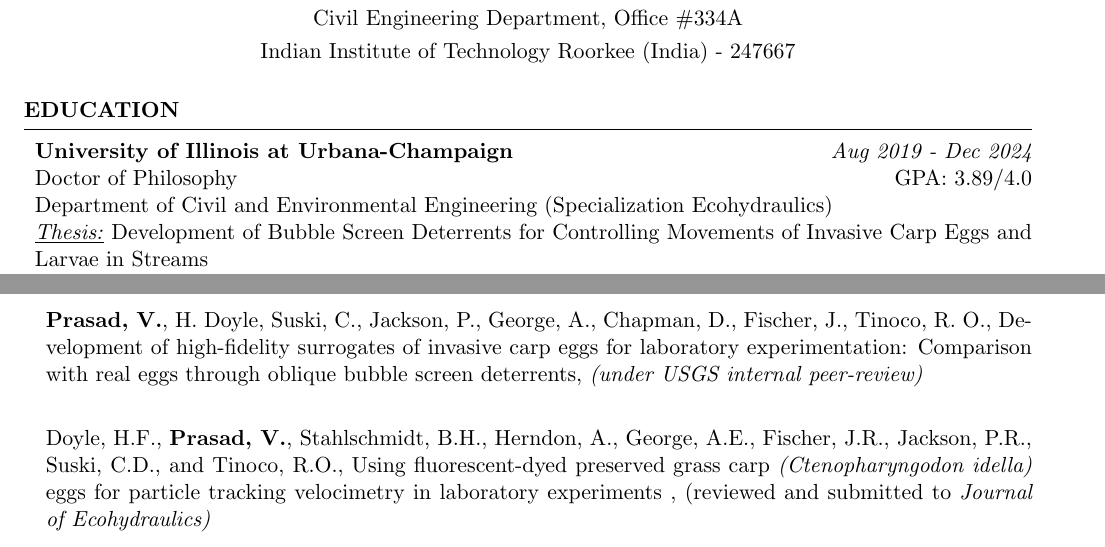
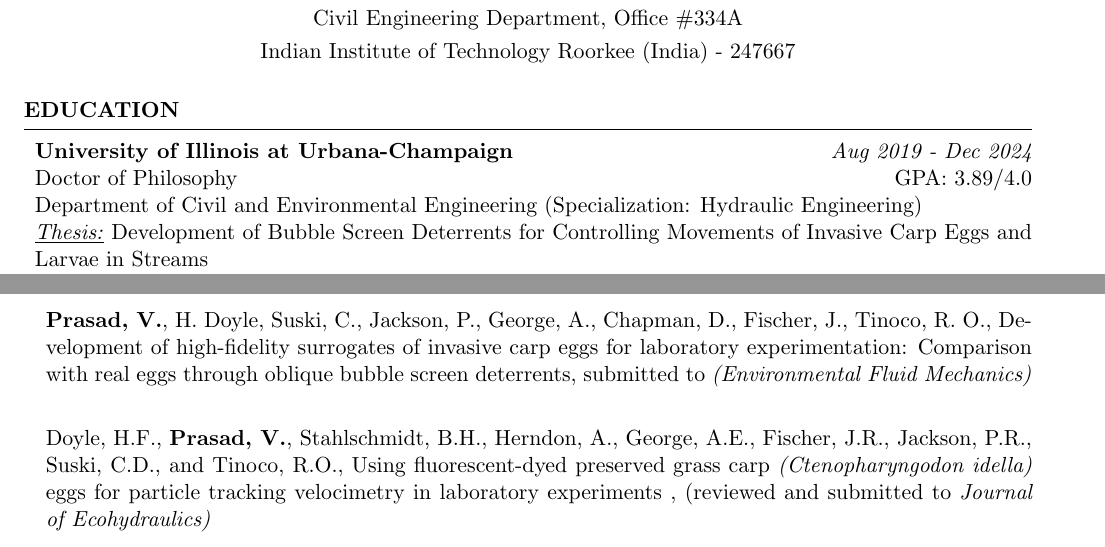
Before and after one commit to vindhyp/Academic_CV, a LaTeX CV (cv_4.tex): two parts of pages 1 and 2 of 5, joined at a grey line, cut so that both start at the same text. Compiled offline with pdfLaTeX.

Commit message:
Updates from Overleaf

```diff
--- a/cv_4.tex
+++ b/cv_4.tex
@@ -50,7 +50,7 @@
 \pagenumbering{arabic}
 {\bf University of Illinois at Urbana-Champaign} \hfill {\em Aug 2019 - Dec 2024}
 \\ Doctor of Philosophy \hfill {GPA: 3.89/4.0}
-\\ Department of Civil and Environmental Engineering (Specialization Ecohydraulics)
+\\ Department of Civil and Environmental Engineering (Specialization: Hydraulic Engineering)
 \\ \underline{\textit{Thesis:}} Development of Bubble Screen Deterrents for Controlling Movements of Invasive Carp Eggs and Larvae in Streams
 \\ \underline{\textit{Thesis committee:}} Prof. Rafael O. Tinoco (advisor), Prof. Marcelo Garcia, Prof. Cory Suski, Dr. P. Ryan Jackson and Dr. Daniel Zielinski
 
@@ -109,7 +109,7 @@
 
 \begin{rSection} {Under-review journal publications} \itemsep -2pt
 
-\item \textbf{Prasad, V.}, H. Doyle, Suski, C., Jackson, P., George, A., Chapman, D., Fischer, J., Tinoco, R. O.,\ {Development of high-fidelity surrogates of invasive carp eggs for laboratory experimentation: Comparison with real eggs through oblique bubble screen deterrents}, \textit{(under USGS internal peer-review)} \\
+\item \textbf{Prasad, V.}, H. Doyle, Suski, C., Jackson, P., George, A., Chapman, D., Fischer, J., Tinoco, R. O.,\ {Development of high-fidelity surrogates of invasive carp eggs for laboratory experimentation: Comparison with real eggs through oblique bubble screen deterrents}, submitted to \textit{(Environmental Fluid Mechanics)} \\
 
 \item Doyle, H.F., \textbf{Prasad, V.}, Stahlschmidt, B.H., Herndon, A., George, A.E., Fischer, J.R., Jackson, P.R., Suski, C.D., and Tinoco, R.O.,\ {Using fluorescent-dyed preserved grass carp \textit{(Ctenopharyngodon idella)} eggs for particle tracking velocimetry in laboratory experiments }, (reviewed and submitted to \textit{Journal of Ecohydraulics)} \\
 \end{rSection}
```
